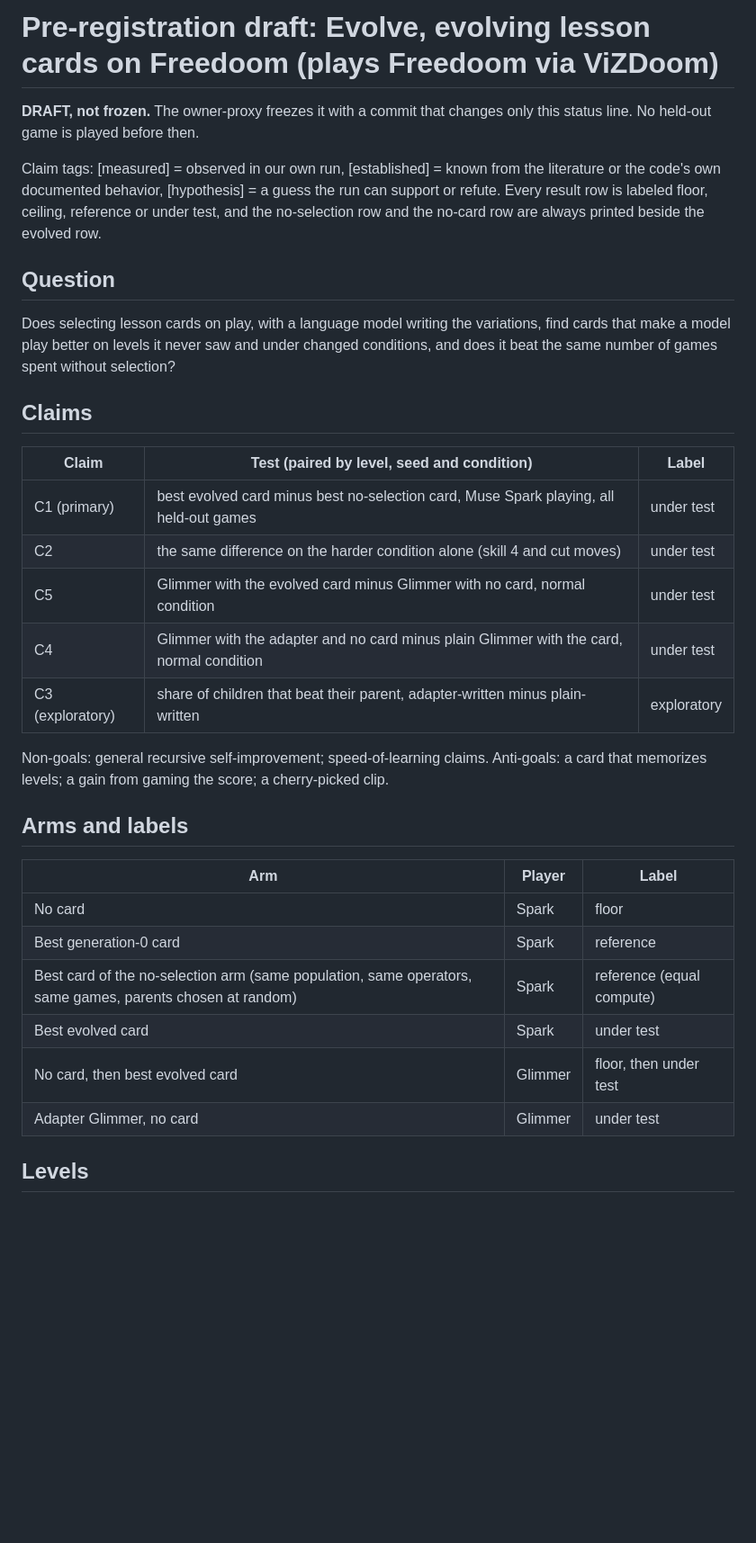
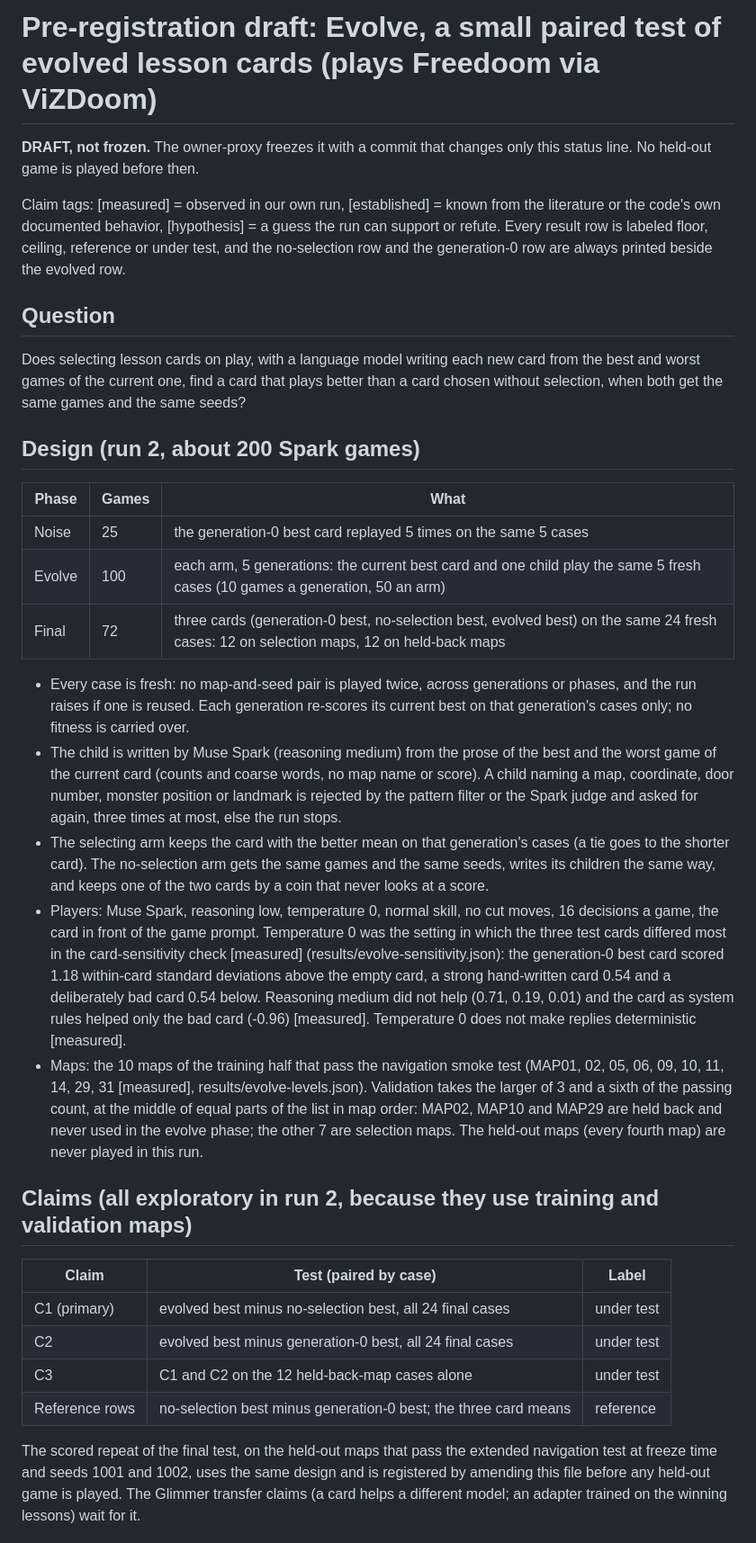
Before and after one commit to smalls257/ai-symbiont, a Markdown page: prereg/2026-10-29-evolve-DRAFT.md, the part around one of its changes. Shown at 90% size. Rendered like a GitHub page; blank space fills up the shorter version.

```diff
--- a/prereg/2026-10-29-evolve-DRAFT.md
+++ b/prereg/2026-10-29-evolve-DRAFT.md
@@ -1,35 +1,35 @@
-# Pre-registration draft: Evolve, evolving lesson cards on Freedoom (plays Freedoom via ViZDoom)
+# Pre-registration draft: Evolve, a small paired test of evolved lesson cards (plays Freedoom via ViZDoom)
 
 **DRAFT, not frozen.** The owner-proxy freezes it with a commit that changes only this status line. No held-out game is played before then.
 
-Claim tags: [measured] = observed in our own run, [established] = known from the literature or the code's own documented behavior, [hypothesis] = a guess the run can support or refute. Every result row is labeled floor, ceiling, reference or under test, and the no-selection row and the no-card row are always printed beside the evolved row.
+Claim tags: [measured] = observed in our own run, [established] = known from the literature or the code's own documented behavior, [hypothesis] = a guess the run can support or refute. Every result row is labeled floor, ceiling, reference or under test, and the no-selection row and the generation-0 row are always printed beside the evolved row.
 
 ## Question
 
-Does selecting lesson cards on play, with a language model writing the variations, find cards that make a model play better on levels it never saw and under changed conditions, and does it beat the same number of games spent without selection?
+Does selecting lesson cards on play, with a language model writing each new card from the best and worst games of the current one, find a card that plays better than a card chosen without selection, when both get the same games and the same seeds?
 
-## Claims
+## Design (run 2, about 200 Spark games)
 
-| Claim | Test (paired by level, seed and condition) | Label |
+| Phase | Games | What |
 |---|---|---|
-| C1 (primary) | best evolved card minus best no-selection card, Muse Spark playing, all held-out games | under test |
-| C2 | the same difference on the harder condition alone (skill 4 and cut moves) | under test |
-| C5 | Glimmer with the evolved card minus Glimmer with no card, normal condition | under test |
-| C4 | Glimmer with the adapter and no card minus plain Glimmer with the card, normal condition | under test |
-| C3 (exploratory) | share of children that beat their parent, adapter-written minus plain-written | exploratory |
+| Noise | 25 | the generation-0 best card replayed 5 times on the same 5 cases |
+| Evolve | 100 | each arm, 5 generations: the current best card and one child play the same 5 fresh cases (10 games a generation, 50 an arm) |
+| Final | 72 | three cards (generation-0 best, no-selection best, evolved best) on the same 24 fresh cases: 12 on selection maps, 12 on held-back maps |
 
-Non-goals: general recursive self-improvement; speed-of-learning claims. Anti-goals: a card that memorizes levels; a gain from gaming the score; a cherry-picked clip.
+- Every case is fresh: no map-and-seed pair is played twice, across generations or phases, and the run raises if one is reused. Each generation re-scores its current best on that generation's cases only; no fitness is carried over.
+- The child is written by Muse Spark (reasoning medium) from the prose of the best and the worst game of the current card (counts and coarse words, no map name or score). A child naming a map, coordinate, door number, monster position or landmark is rejected by the pattern filter or the Spark judge and asked for again, three times at most, else the run stops.
+- The selecting arm keeps the card with the better mean on that generation's cases (a tie goes to the shorter card). The no-selection arm gets the same games and the same seeds, writes its children the same way, and keeps one of the two cards by a coin that never looks at a score.
+- Players: Muse Spark, reasoning low, temperature 0, normal skill, no cut moves, 16 decisions a game, the card in front of the game prompt. Temperature 0 was the setting in which the three test cards differed most in the card-sensitivity check [measured] (results/evolve-sensitivity.json): the generation-0 best card scored 1.18 within-card standard deviations above the empty card, a strong hand-written card 0.54 and a deliberately bad card 0.54 below. Reasoning medium did not help (0.71, 0.19, 0.01) and the card as system rules helped only the bad card (-0.96) [measured]. Temperature 0 does not make replies deterministic [measured].
+- Maps: the 10 maps of the training half that pass the navigation smoke test (MAP01, 02, 05, 06, 09, 10, 11, 14, 29, 31 [measured], results/evolve-levels.json). Validation takes the larger of 3 and a sixth of the passing count, at the middle of equal parts of the list in map order: MAP02, MAP10 and MAP29 are held back and never used in the evolve phase; the other 7 are selection maps. The held-out maps (every fourth map) are never played in this run.
 
-## Arms and labels
+## Claims (all exploratory in run 2, because they use training and validation maps)
 
-| Arm | Player | Label |
+| Claim | Test (paired by case) | Label |
 |---|---|---|
-| No card | Spark | floor |
-| Best generation-0 card | Spark | reference |
-| Best card of the no-selection arm (same population, same operators, same games, parents chosen at random) | Spark | reference (equal compute) |
-| Best evolved card | Spark | under test |
-| No card, then best evolved card | Glimmer | floor, then under test |
-| Adapter Glimmer, no card | Glimmer | under test |
+| C1 (primary) | evolved best minus no-selection best, all 24 final cases | under test |
+| C2 | evolved best minus generation-0 best, all 24 final cases | under test |
+| C3 | C1 and C2 on the 12 held-back-map cases alone | under test |
+| Reference rows | no-selection best minus generation-0 best; the three card means | reference |
 
-## Levels
+The scored repeat of the final test, on the held-out maps that pass the extended navigation test at freeze time and seeds 1001 and 1002, uses the same design and is registered by amending this file before any held-out game is played. The Glimmer transfer claims (a card helps a different model; an adapter trained on the winning lessons) wait for it.
 
```
Also changed, not shown: other parts of prereg/2026-10-29-evolve-DRAFT.md (+12 -29 lines).
